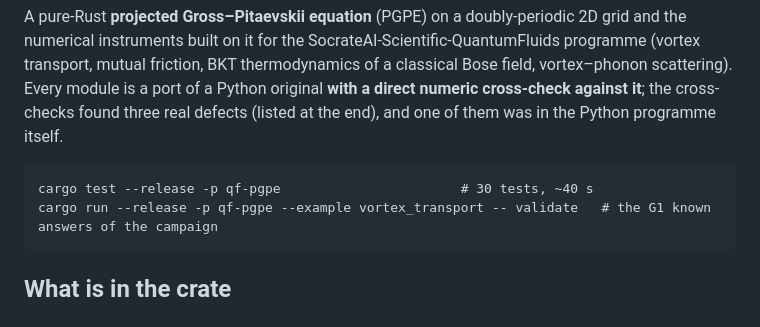
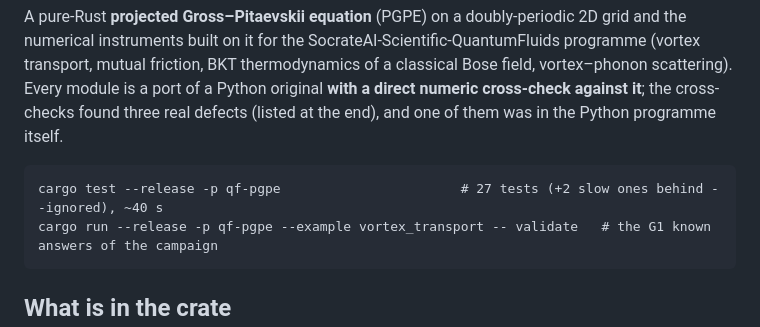
Before and after one commit to xaviercallens/rusty-SUNDIALS, a Markdown page: crates/qf-pgpe/README.md, the part around the change. Drawn GitHub-style.

Commit message:
qf-pgpe README: test count

````diff
--- a/crates/qf-pgpe/README.md
+++ b/crates/qf-pgpe/README.md
@@ -6,7 +6,7 @@ scattering). Every module is a port of a Python original **with a direct numeric
 (listed at the end), and one of them was in the Python programme itself.
 
 ```
-cargo test --release -p qf-pgpe                       # 30 tests, ~40 s
+cargo test --release -p qf-pgpe                       # 27 tests (+2 slow ones behind --ignored), ~40 s
 cargo run --release -p qf-pgpe --example vortex_transport -- validate   # the G1 known answers of the campaign
 ```
 
````
